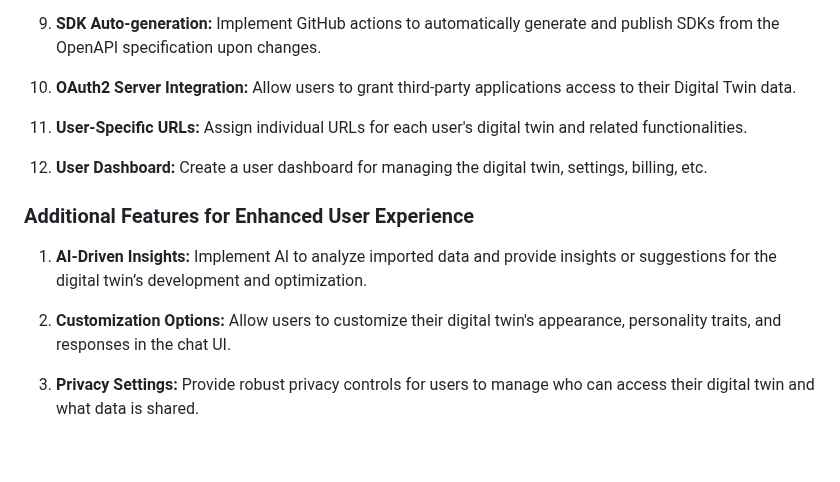
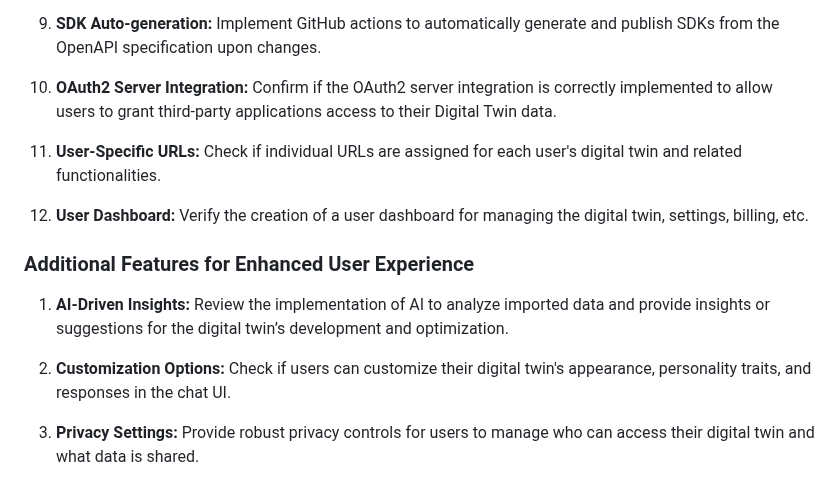
Before and after one commit to mikepsinn/positron, a Markdown page: docs/digital-twins/digital-twin-safe.md, the part around the change. GitHub-like rendering; blank space fills up the shorter version.

Commit message:
feat: Updated docs/digital-twins/digital-twin-safe

```diff
--- a/docs/digital-twins/digital-twin-safe.md
+++ b/docs/digital-twins/digital-twin-safe.md
@@ -32,16 +32,16 @@ This outlines the requirements for a tool to allow people to create and manage t
 
 9. **SDK Auto-generation:** Implement GitHub actions to automatically generate and publish SDKs from the OpenAPI specification upon changes.
 
-10. **OAuth2 Server Integration:** Allow users to grant third-party applications access to their Digital Twin data.
+10. **OAuth2 Server Integration:** Confirm if the OAuth2 server integration is correctly implemented to allow users to grant third-party applications access to their Digital Twin data.
 
-11. **User-Specific URLs:** Assign individual URLs for each user's digital twin and related functionalities.
+11. **User-Specific URLs:** Check if individual URLs are assigned for each user's digital twin and related functionalities.
 
-12. **User Dashboard:** Create a user dashboard for managing the digital twin, settings, billing, etc.
+12. **User Dashboard:** Verify the creation of a user dashboard for managing the digital twin, settings, billing, etc.
 
 ### Additional Features for Enhanced User Experience
-1. **AI-Driven Insights:** Implement AI to analyze imported data and provide insights or suggestions for the digital twin’s development and optimization.
+1. **AI-Driven Insights:** Review the implementation of AI to analyze imported data and provide insights or suggestions for the digital twin’s development and optimization.
 
-2. **Customization Options:** Allow users to customize their digital twin's appearance, personality traits, and responses in the chat UI.
+2. **Customization Options:** Check if users can customize their digital twin's appearance, personality traits, and responses in the chat UI.
 
 3. **Privacy Settings:** Provide robust privacy controls for users to manage who can access their digital twin and what data is shared.
 
```
